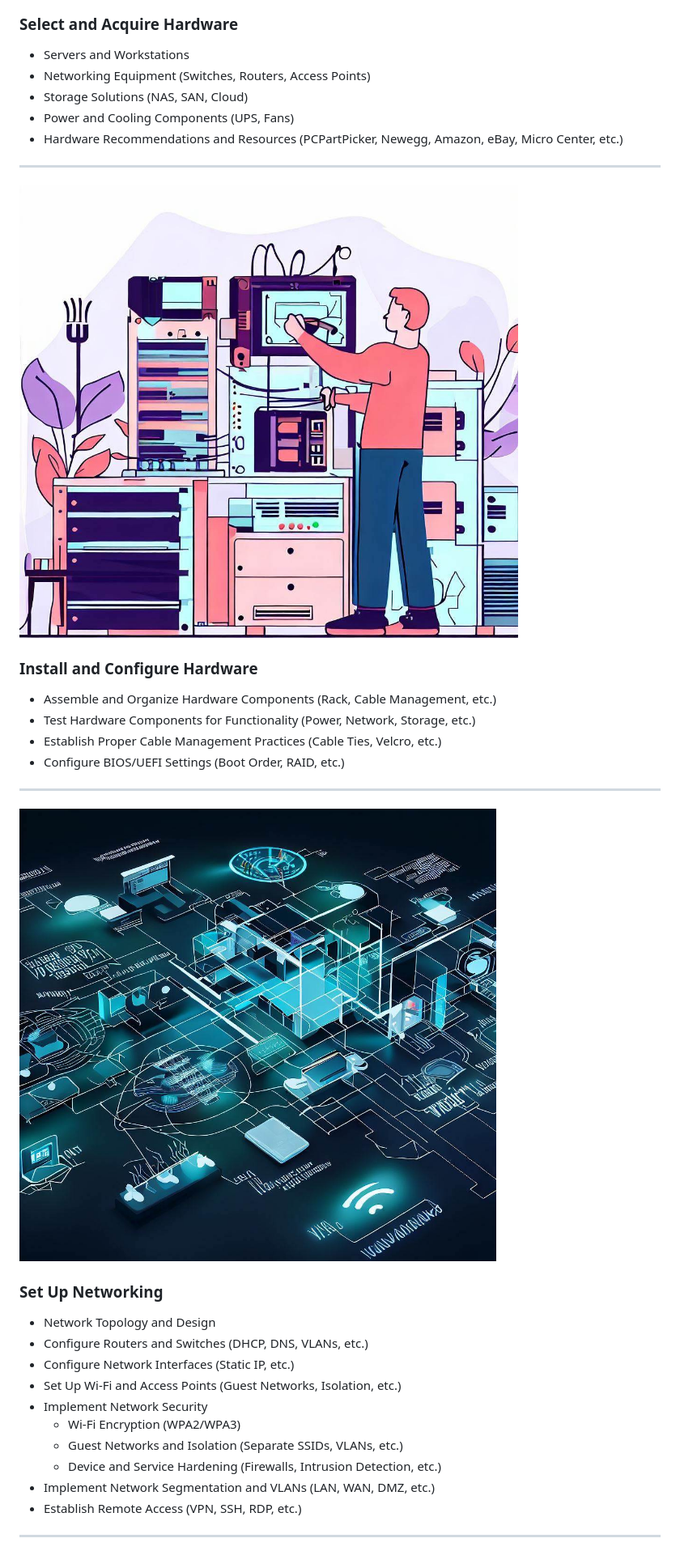
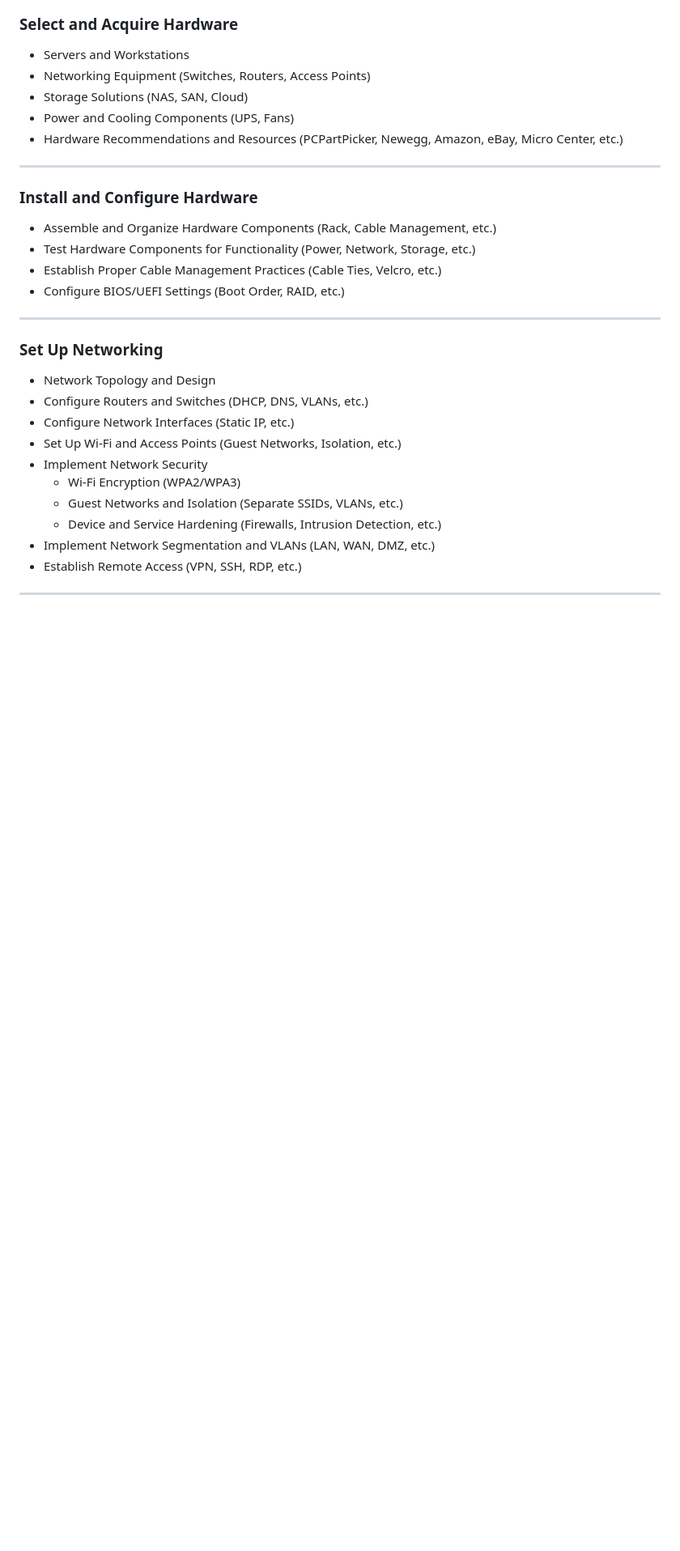
Before and after one commit to veteranbv/Homelab-Blueprint, a Markdown page: README.md, the part around the change printed below. Shown: that part at 81% size. Drawn GitHub-style; blank space fills up the shorter version.

Commit message:
Update README.md
Cleaned up and removed unnecessary images.

```diff
--- a/README.md
+++ b/README.md
@@ -112,8 +110,6 @@ ___
 
 ___
 
-![HomeLab Install](./visualizations/homelab_install.jpeg)
-
 ### Install and Configure Hardware
 
 * Assemble and Organize Hardware Components (Rack, Cable Management, etc.)
@@ -122,8 +118,6 @@ ___
 * Configure BIOS/UEFI Settings (Boot Order, RAID, etc.)
 
 ___
-
-![Networking](./visualizations/homelab_networking.jpeg)
 
 ### Set Up Networking
 
```
Also changed, not shown: other parts of README.md (+0 -8 lines).
